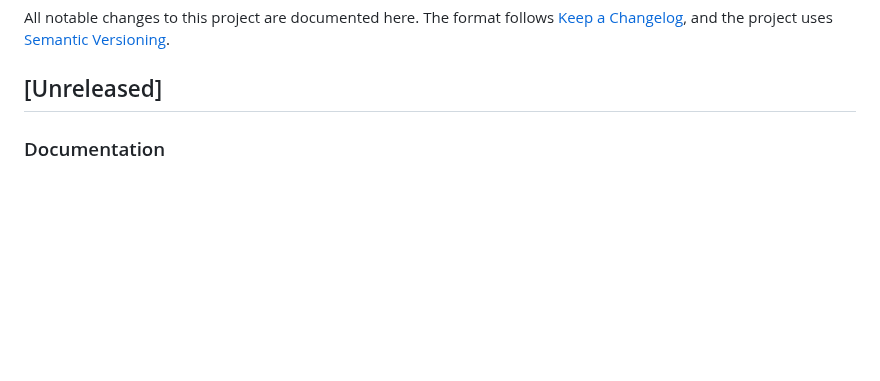
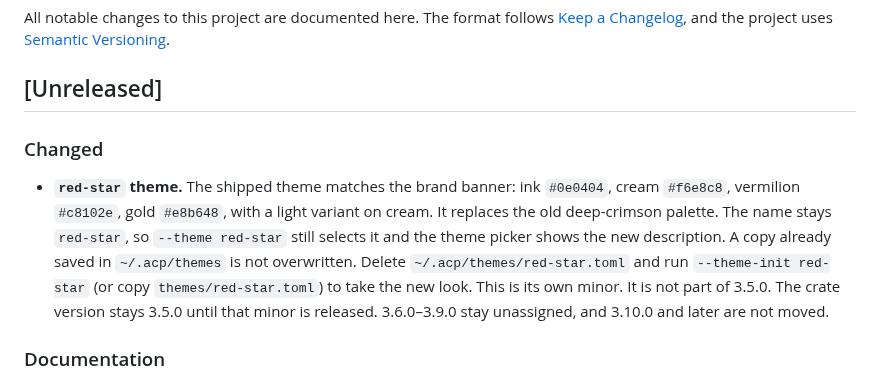
Before and after one commit to m3talsmith/acp-rs-scraper, a Markdown page: CHANGELOG.md, the part around the change. Drawn GitHub-style; blank space fills up the shorter version.

```diff
--- a/CHANGELOG.md
+++ b/CHANGELOG.md
@@ -5,6 +5,10 @@ The format follows [Keep a Changelog](https://keepachangelog.com/en/1.1.0/),
 and the project uses [Semantic Versioning](https://semver.org/).
 
 ## [Unreleased]
+
+### Changed
+
+- **`red-star` theme.** The shipped theme matches the brand banner: ink `#0e0404`, cream `#f6e8c8`, vermilion `#c8102e`, gold `#e8b648`, with a light variant on cream. It replaces the old deep-crimson palette. The name stays `red-star`, so `--theme red-star` still selects it and the theme picker shows the new description. A copy already saved in `~/.acp/themes` is not overwritten. Delete `~/.acp/themes/red-star.toml` and run `--theme-init red-star` (or copy `themes/red-star.toml`) to take the new look. This is its own minor. It is not part of 3.5.0. The crate version stays 3.5.0 until that minor is released. 3.6.0–3.9.0 stay unassigned, and 3.10.0 and later are not moved.
 
 ### Documentation
 
```
Also changed, not shown: README.md (+1 -1 lines), docs/USAGE.md (+2 -2 lines), docs/screenshots/themes/red-star.png, 4 other files.
